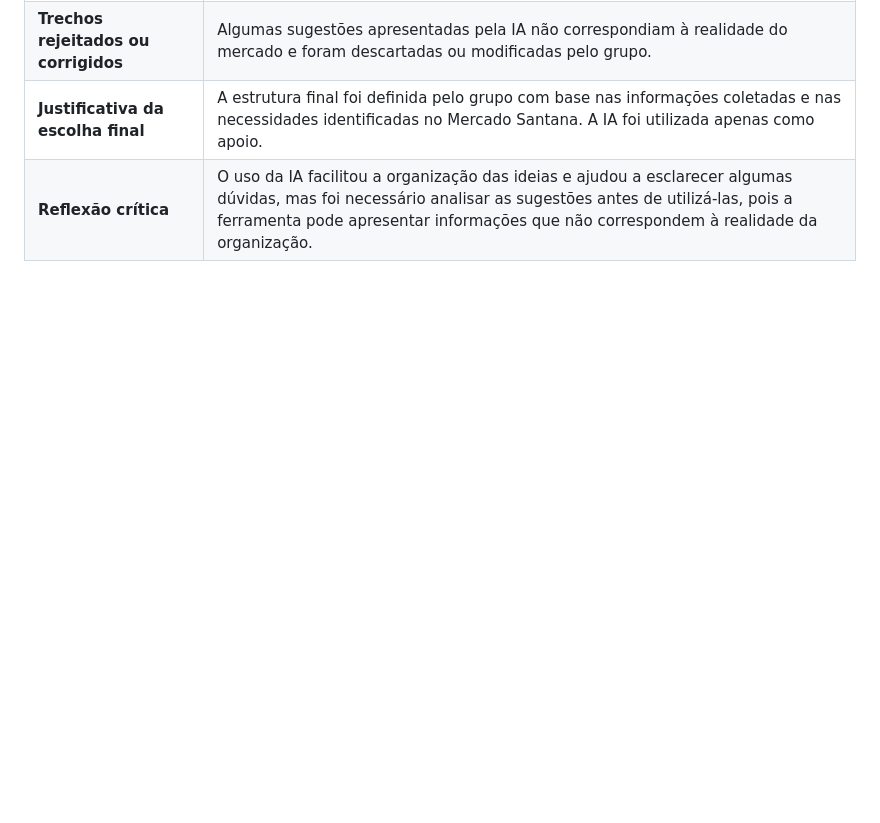
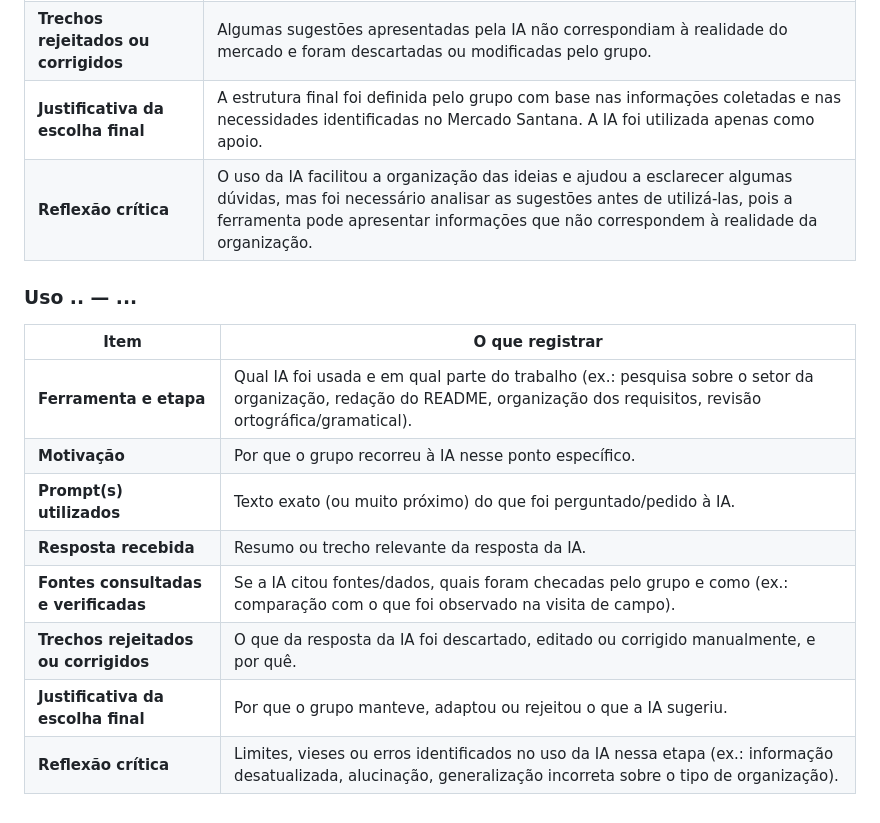
Before and after one commit to MillenaSantana/Sistema-de-Estoque-e-Vendas-do-Mercado-Santana, a Markdown page: README.md, the part around the change. Drawn GitHub-style; blank space fills up the shorter version.

```diff
--- a/README.md
+++ b/README.md
@@ -271,3 +271,16 @@ Durante o desenvolvimento do trabalho, foi utilizado o  **ChatGPT como ferrament
 | **Trechos rejeitados ou corrigidos** | Algumas sugestões apresentadas pela IA não correspondiam à realidade do mercado e foram descartadas ou modificadas pelo grupo.                                                                                                                      |
 | **Justificativa da escolha final**   | A estrutura final foi definida pelo grupo com base nas informações coletadas e nas necessidades identificadas no Mercado Santana. A IA foi utilizada apenas como apoio.                                                                             |
 | **Reflexão crítica**                 | O uso da IA facilitou a organização das ideias e ajudou a esclarecer algumas dúvidas, mas foi necessário analisar as sugestões antes de utilizá-las, pois a ferramenta pode apresentar informações que não correspondem à realidade da organização. |
+
+### Uso .. — ...
+
+| Item | O que registrar |
+|------|------------------|
+| **Ferramenta e etapa** | Qual IA foi usada e em qual parte do trabalho (ex.: pesquisa sobre o setor da organização, redação do README, organização dos requisitos, revisão ortográfica/gramatical). |
+| **Motivação** | Por que o grupo recorreu à IA nesse ponto específico. |
+| **Prompt(s) utilizados** | Texto exato (ou muito próximo) do que foi perguntado/pedido à IA. |
+| **Resposta recebida** | Resumo ou trecho relevante da resposta da IA. |
+| **Fontes consultadas e verificadas** | Se a IA citou fontes/dados, quais foram checadas pelo grupo e como (ex.: comparação com o que foi observado na visita de campo). |
+| **Trechos rejeitados ou corrigidos** | O que da resposta da IA foi descartado, editado ou corrigido manualmente, e por quê. |
+| **Justificativa da escolha final** | Por que o grupo manteve, adaptou ou rejeitou o que a IA sugeriu. |
+| **Reflexão crítica** | Limites, vieses ou erros identificados no uso da IA nessa etapa (ex.: informação desatualizada, alucinação, generalização incorreta sobre o tipo de organização). |
```
